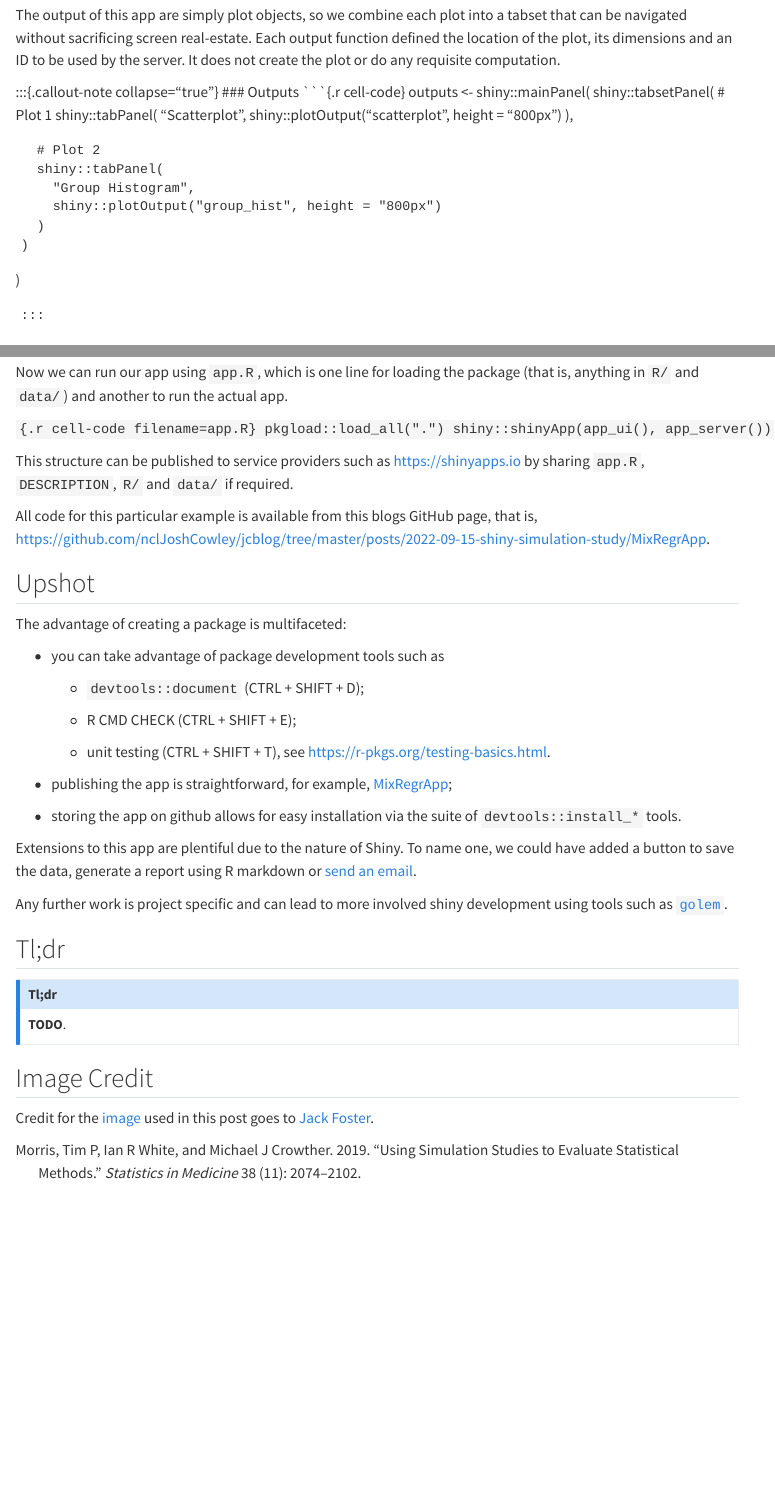
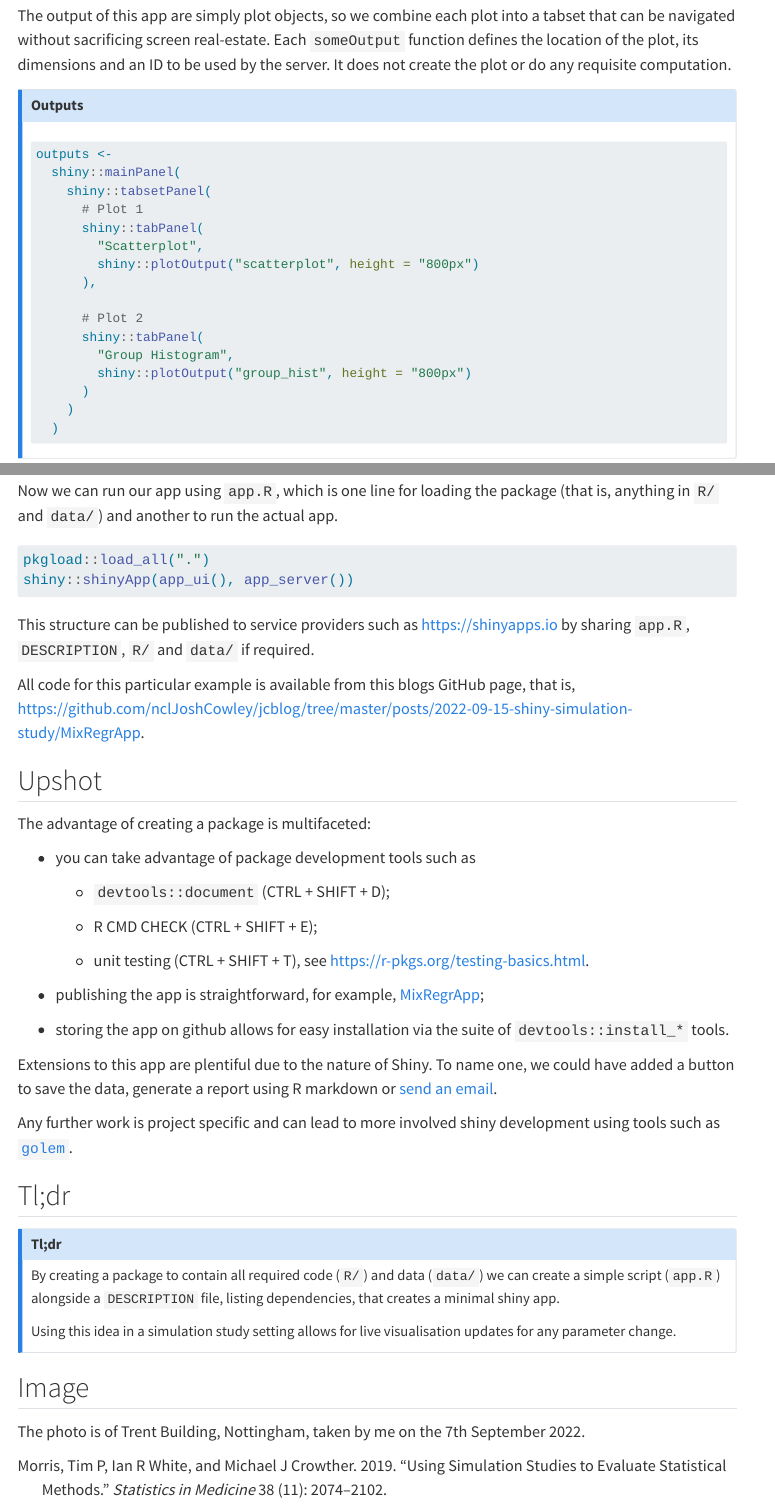
Before and after one commit to nclJoshCowley/jcblog, a Quarto document (posts/2022-09-15-shiny-simulation-study/2022-09-15-shiny-simulation-study.qmd): the page in a window 1100 px wide, from 5320 px down before the commit and from 5730 px down after it, so that both start at the same text, and a second part further down, joined at a grey line. Rendered offline with R 4.5, knitr and Pandoc in place of Quarto, with nearby package versions; some code elsewhere in the file could not run offline; menus at the side of the page are left out.

Commit message:
Corrections to 2022-09-15

````diff
--- a/posts/2022-09-15-shiny-simulation-study/2022-09-15-shiny-simulation-study.qmd
+++ b/posts/2022-09-15-shiny-simulation-study/2022-09-15-shiny-simulation-study.qmd
@@ -242,13 +243,13 @@ inputs <-
 
 The output of this app are simply plot objects, so we combine each plot into a
     tabset that can be navigated without sacrificing screen real-estate.
-Each output function defined the location of the plot, its dimensions and an ID
-    to be used by the server. It does not create the plot or do any requisite
-    computation.
+Each `someOutput` function defines the location of the plot, its dimensions and
+    an ID to be used by the server. It does not create the plot or do any
+    requisite computation.
 
 :::{.callout-note collapse="true"}
 ### Outputs
-```{.r cell-code}
+```{r}
 outputs <-
   shiny::mainPanel(
     shiny::tabsetPanel(
@@ -385,9 +386,15 @@ cat(
 Now we can run our app using `app.R`, which is one line for loading the package
     (that is, anything in `R/` and `data/`) and another to run the actual app.
 
-```{.r cell-code filename=app.R}
-pkgload::load_all(".")
-shiny::shinyApp(app_ui(), app_server())
+```{r}
+#| echo = FALSE,
+#| results = "asis"
+cat(
+  "```{.r .cell-code filename=app.R}",
+  readLines("MixRegrApp/app.R"),
+  "```",
+  sep = "\n"
+)
 ```
 
 This structure can be published to service providers such as
@@ -433,12 +440,17 @@ development using tools such as [`golem`](https://github.com/ThinkR-open/golem).
 
 ## Tl;dr
 
-**TODO**.
+By creating a package to contain all required code (`R/`) and data (`data/`) we
+can create a simple script (`app.R`) alongside a `DESCRIPTION` file, listing
+dependencies, that creates a minimal shiny app.
+
+Using this idea in a simulation study setting allows for live visualisation
+updates for any parameter change.
 
 :::
 
 
-## Image Credit {.appendix}
+## Image {.appendix}
 
-Credit for the [image](https://unsplash.com/photos/WcUArCQXXYE) used in this
-post goes to [Jack Foster](https://unsplash.com/jxckfoster).
+The photo is of Trent Building, Nottingham, taken by me on the 7th
+    September 2022.
````
Also changed, not shown: posts/2022-09-15-shiny-simulation-study/2022-09-15-shiny-simulation-study.qmd (23 more changed lines).
